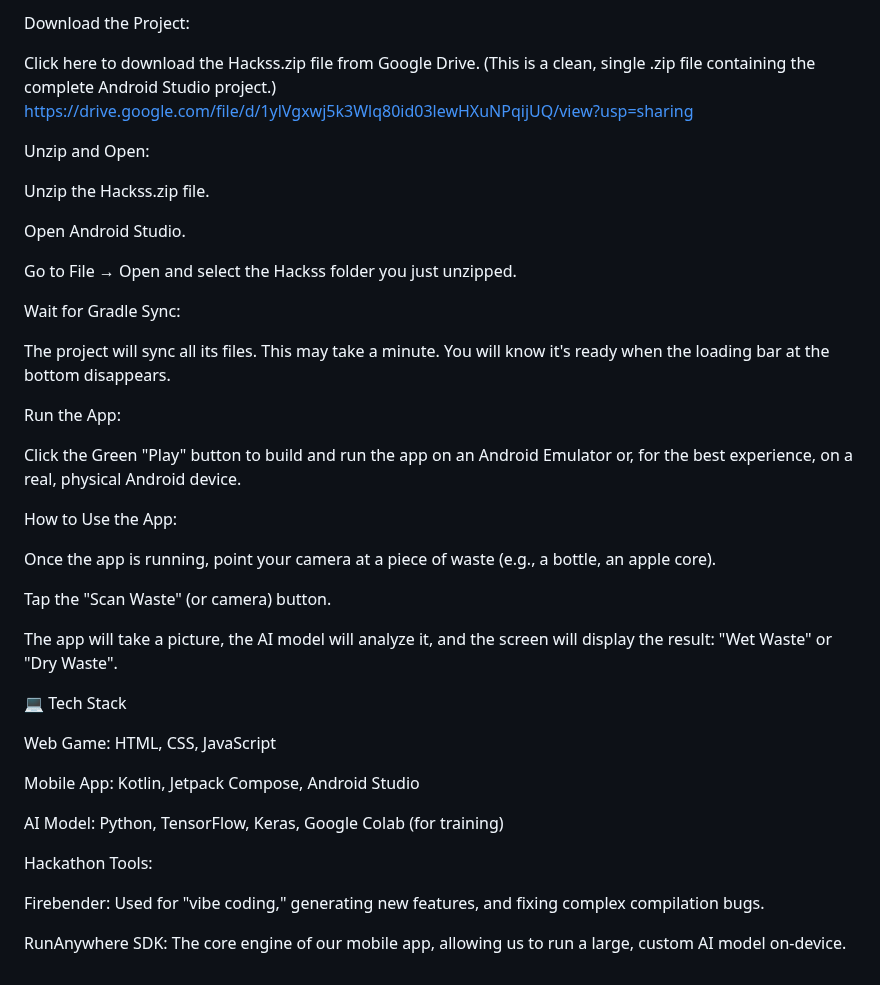
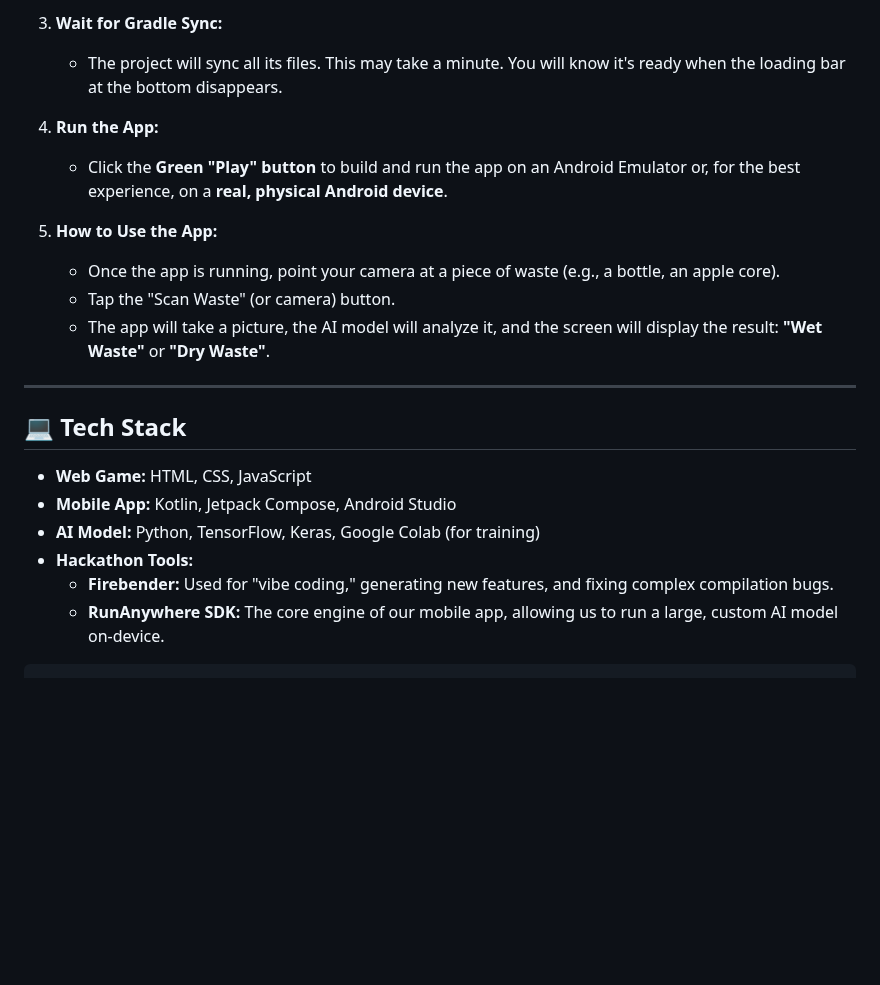
Before and after one commit to debo1306/Smart_Waste_Sorter, a Markdown page: README.md, the part around one of its changes. GitHub-like rendering; blank space fills up the shorter version.

````diff
--- a/README.md
+++ b/README.md
@@ -64,44 +70,23 @@ Open the index.html file in any web browser to play the game.
 
-Download the Project:
+3.  **Wait for Gradle Sync:**
+    * The project will sync all its files. This may take a minute. You will know it's ready when the loading bar at the bottom disappears.
 
-Click here to download the Hackss.zip file from Google Drive.
-(This is a clean, single .zip file containing the complete Android Studio project.)
-https://drive.google.com/file/d/1ylVgxwj5k3Wlq80id03lewHXuNPqijUQ/view?usp=sharing
+4.  **Run the App:**
+    * Click the **Green "Play" button** to build and run the app on an Android Emulator or, for the best experience, on a **real, physical Android device**.
 
-Unzip and Open:
+5.  **How to Use the App:**
+    * Once the app is running, point your camera at a piece of waste (e.g., a bottle, an apple core).
+    * Tap the "Scan Waste" (or camera) button.
+    * The app will take a picture, the AI model will analyze it, and the screen will display the result: **"Wet Waste"** or **"Dry Waste"**.
 
-Unzip the Hackss.zip file.
+---
 
-Open Android Studio.
+## 💻 Tech Stack
 
-Go to File → Open and select the Hackss folder you just unzipped.
-
-Wait for Gradle Sync:
-
-The project will sync all its files. This may take a minute. You will know it's ready when the loading bar at the bottom disappears.
-
-Run the App:
-
-Click the Green "Play" button to build and run the app on an Android Emulator or, for the best experience, on a real, physical Android device.
-
-How to Use the App:
-
-Once the app is running, point your camera at a piece of waste (e.g., a bottle, an apple core).
-
-Tap the "Scan Waste" (or camera) button.
-
-The app will take a picture, the AI model will analyze it, and the screen will display the result: "Wet Waste" or "Dry Waste".
-
-💻 Tech Stack
-
-Web Game: HTML, CSS, JavaScript
-
-Mobile App: Kotlin, Jetpack Compose, Android Studio
-
-AI Model: Python, TensorFlow, Keras, Google Colab (for training)
-
-Hackathon Tools:
-
-Firebender: Used for "vibe coding," generating new features, and fixing complex compilation bugs.
-
-RunAnywhere SDK: The core engine of our mobile app, allowing us to run a large, custom AI model on-device.
+* **Web Game:** HTML, CSS, JavaScript
+* **Mobile App:** Kotlin, Jetpack Compose, Android Studio
+* **AI Model:** Python, TensorFlow, Keras, Google Colab (for training)
+* **Hackathon Tools:**
+    * **Firebender:** Used for "vibe coding," generating new features, and fixing complex compilation bugs.
+    * **RunAnywhere SDK:** The core engine of our mobile app, allowing us to run a large, custom AI model on-device.
+```eof
````
Also changed, not shown: other parts of README.md (+40 -34 lines).
